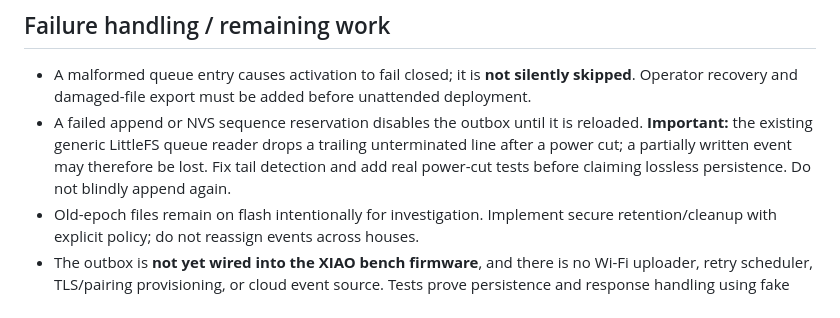
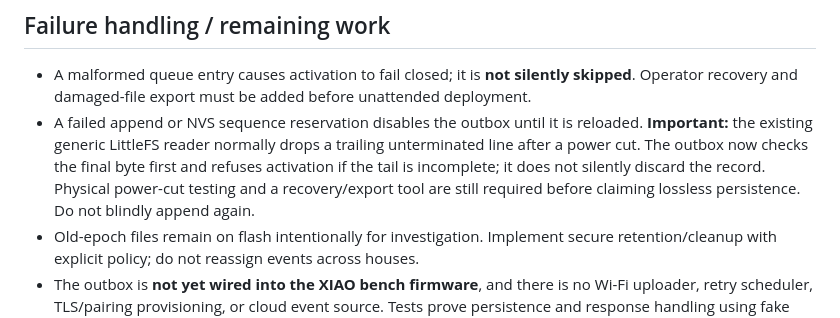
Before and after one commit to a-tsygankov/feedme2, a Markdown page: docs/architecture/scale-event-outbox.md, the part around the change. Rendered like a GitHub page.

Commit message:
docs(scale-fw): describe strict LittleFS tail detection and remaining recovery gap

```diff
--- a/docs/architecture/scale-event-outbox.md
+++ b/docs/architecture/scale-event-outbox.md
@@ -21,7 +21,7 @@ This is the **application-layer outbox** for `POST /api/device/scale-events`, no
 ## Failure handling / remaining work
 
 - A malformed queue entry causes activation to fail closed; it is **not silently skipped**. Operator recovery and damaged-file export must be added before unattended deployment.
-- A failed append or NVS sequence reservation disables the outbox until it is reloaded. **Important:** the existing generic LittleFS queue reader drops a trailing unterminated line after a power cut; a partially written event may therefore be lost. Fix tail detection and add real power-cut tests before claiming lossless persistence. Do not blindly append again.
+- A failed append or NVS sequence reservation disables the outbox until it is reloaded. **Important:** the existing generic LittleFS reader normally drops a trailing unterminated line after a power cut. The outbox now checks the final byte first and refuses activation if the tail is incomplete; it does not silently discard the record. Physical power-cut testing and a recovery/export tool are still required before claiming lossless persistence. Do not blindly append again.
 - Old-epoch files remain on flash intentionally for investigation. Implement secure retention/cleanup with explicit policy; do not reassign events across houses.
 - The outbox is **not yet wired into the XIAO bench firmware**, and there is no Wi-Fi uploader, retry scheduler, TLS/pairing provisioning, or cloud event source. Tests prove persistence and response handling using fake storage, not power-cut resilience on real flash.
 - Hardware safety remains independent: overload stops must be installed and physically calibrated before pet use.
```
